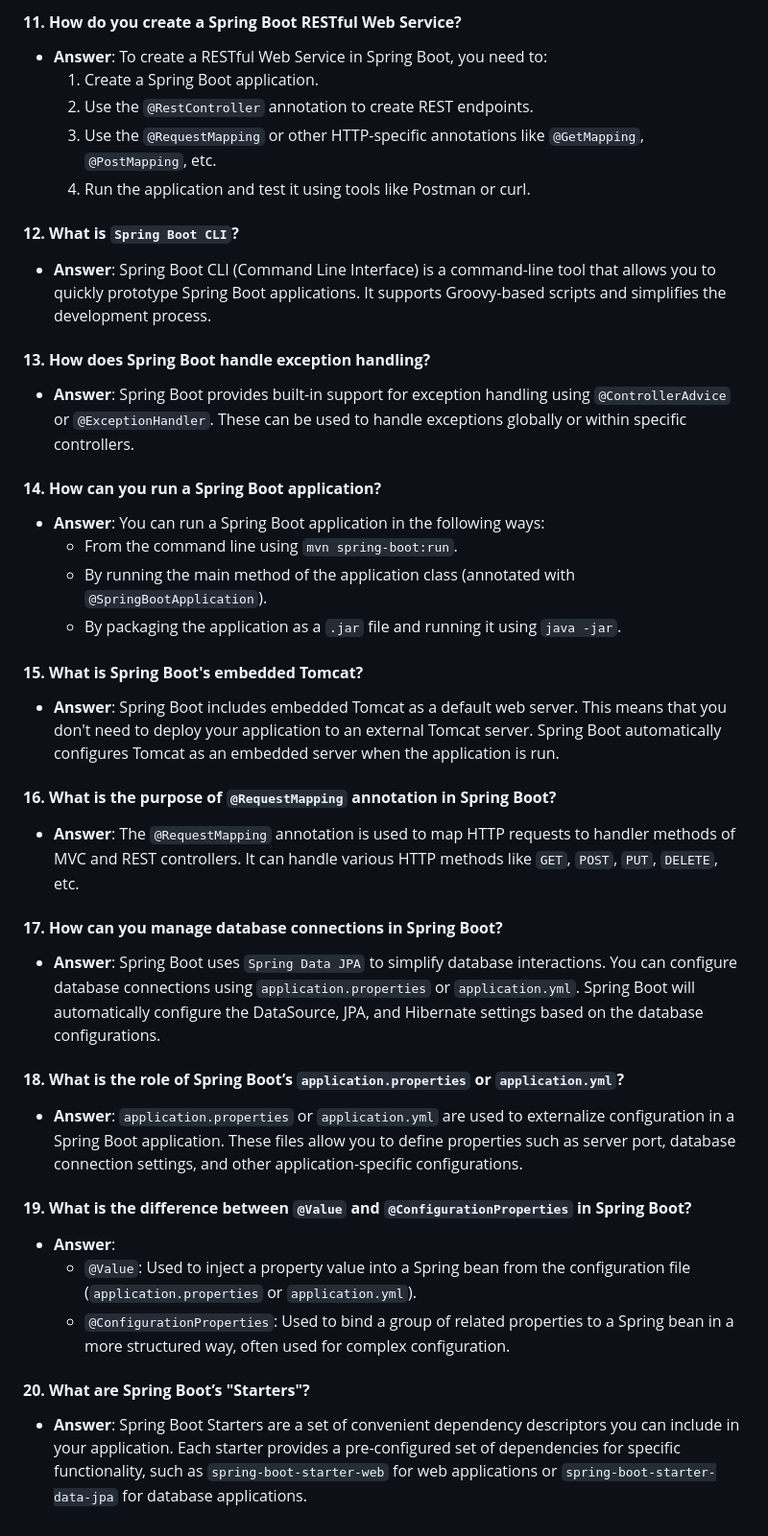
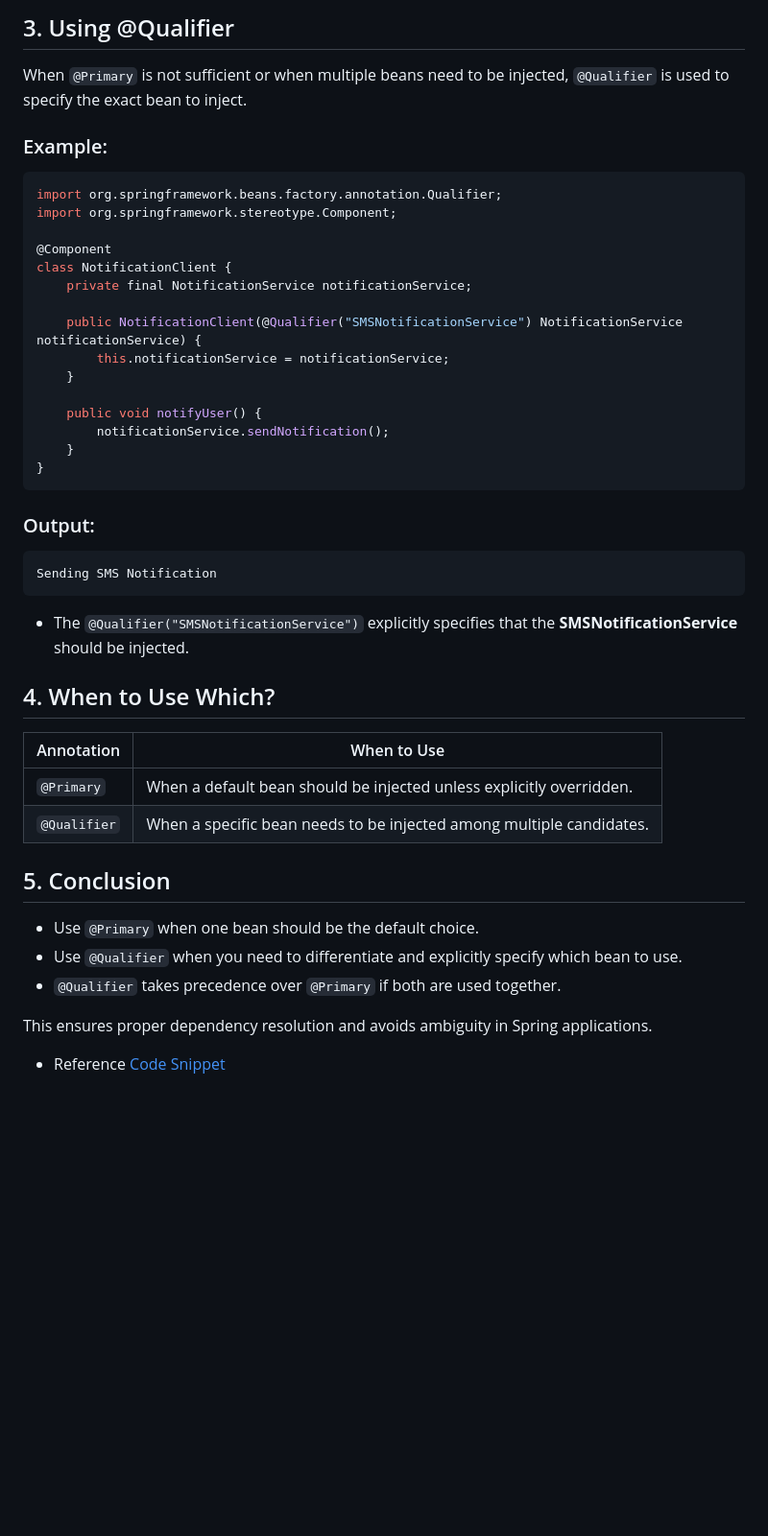
Before and after one commit to MONESHGOMO/SpringBoot, a Markdown page: README.md, the part around the change printed below. Shown: that part at 96% size. GitHub-like rendering; blank space fills up the shorter version.

````diff
--- a/README.md
+++ b/README.md
@@ -61,48 +55,43 @@
 
-#### **11. How do you create a Spring Boot RESTful Web Service?**
-   - **Answer**:
-     To create a RESTful Web Service in Spring Boot, you need to:
-     1. Create a Spring Boot application.
-     2. Use the `@RestController` annotation to create REST endpoints.
-     3. Use the `@RequestMapping` or other HTTP-specific annotations like `@GetMapping`, `@PostMapping`, etc.
-     4. Run the application and test it using tools like Postman or curl.
+## 3. Using @Qualifier
+When `@Primary` is not sufficient or when multiple beans need to be injected, `@Qualifier` is used to specify the exact bean to inject.
 
-#### **12. What is `Spring Boot CLI`?**
-   - **Answer**:
-     Spring Boot CLI (Command Line Interface) is a command-line tool that allows you to quickly prototype Spring Boot applications. It supports Groovy-based scripts and simplifies the development process.
+### Example:
+```java
+import org.springframework.beans.factory.annotation.Qualifier;
+import org.springframework.stereotype.Component;
 
-#### **13. How does Spring Boot handle exception handling?**
-   - **Answer**:
-     Spring Boot provides built-in support for exception handling using `@ControllerAdvice` or `@ExceptionHandler`. These can be used to handle exceptions globally or within specific controllers.
+@Component
+class NotificationClient {
+    private final NotificationService notificationService;
 
-#### **14. How can you run a Spring Boot application?**
-   - **Answer**:
-     You can run a Spring Boot application in the following ways:
-     - From the command line using `mvn spring-boot:run`.
-     - By running the main method of the application class (annotated with `@SpringBootApplication`).
-     - By packaging the application as a `.jar` file and running it using `java -jar`.
+    public NotificationClient(@Qualifier("SMSNotificationService") NotificationService notificationService) {
+        this.notificationService = notificationService;
+    }
 
-#### **15. What is Spring Boot's embedded Tomcat?**
-   - **Answer**:
-     Spring Boot includes embedded Tomcat as a default web server. This means that you don't need to deploy your application to an external Tomcat server. Spring Boot automatically configures Tomcat as an embedded server when the application is run.
+    public void notifyUser() {
+        notificationService.sendNotification();
+    }
+}
+```
 
-#### **16. What is the purpose of `@RequestMapping` annotation in Spring Boot?**
-   - **Answer**:
-     The `@RequestMapping` annotation is used to map HTTP requests to handler methods of MVC and REST controllers. It can handle various HTTP methods like `GET`, `POST`, `PUT`, `DELETE`, etc.
+### Output:
+```
+Sending SMS Notification
+```
+- The `@Qualifier("SMSNotificationService")` explicitly specifies that the **SMSNotificationService** should be injected.
 
-#### **17. How can you manage database connections in Spring Boot?**
-   - **Answer**:
-     Spring Boot uses `Spring Data JPA` to simplify database interactions. You can configure database connections using `application.properties` or `application.yml`. Spring Boot will automatically configure the DataSource, JPA, and Hibernate settings based on the database configurations.
+## 4. When to Use Which?
+| Annotation | When to Use |
+|------------|-------------|
+| `@Primary` | When a default bean should be injected unless explicitly overridden. |
+| `@Qualifier` | When a specific bean needs to be injected among multiple candidates. |
 
-#### **18. What is the role of Spring Boot’s `application.properties` or `application.yml`?**
-   - **Answer**:
-     `application.properties` or `application.yml` are used to externalize configuration in a Spring Boot application. These files allow you to define properties such as server port, database connection settings, and other application-specific configurations.
+## 5. Conclusion
+- Use `@Primary` when one bean should be the default choice.
+- Use `@Qualifier` when you need to differentiate and explicitly specify which bean to use.
+- `@Qualifier` takes precedence over `@Primary` if both are used together.
 
-#### **19. What is the difference between `@Value` and `@ConfigurationProperties` in Spring Boot?**
-   - **Answer**:
-     - `@Value`: Used to inject a property value into a Spring bean from the configuration file (`application.properties` or `application.yml`).
-     - `@ConfigurationProperties`: Used to bind a group of related properties to a Spring bean in a more structured way, often used for complex configuration.
+This ensures proper dependency resolution and avoids ambiguity in Spring applications.
 
-#### **20. What are Spring Boot’s "Starters"?**
-   - **Answer**:
-     Spring Boot Starters are a set of convenient dependency descriptors you can include in your application. Each starter provides a pre-configured set of dependencies for specific functionality, such as `spring-boot-starter-web` for web applications or `spring-boot-starter-data-jpa` for database applications.
+- Reference [Code Snippet ](https://www.youtube.com/watch?v=E1YnBDEgaEw&list=PL-bgVzzRdaPhNeXyQBtp8hMlUc14J2kRK&index=10)
````
Also changed, not shown: other parts of README.md (+43 -49 lines).
